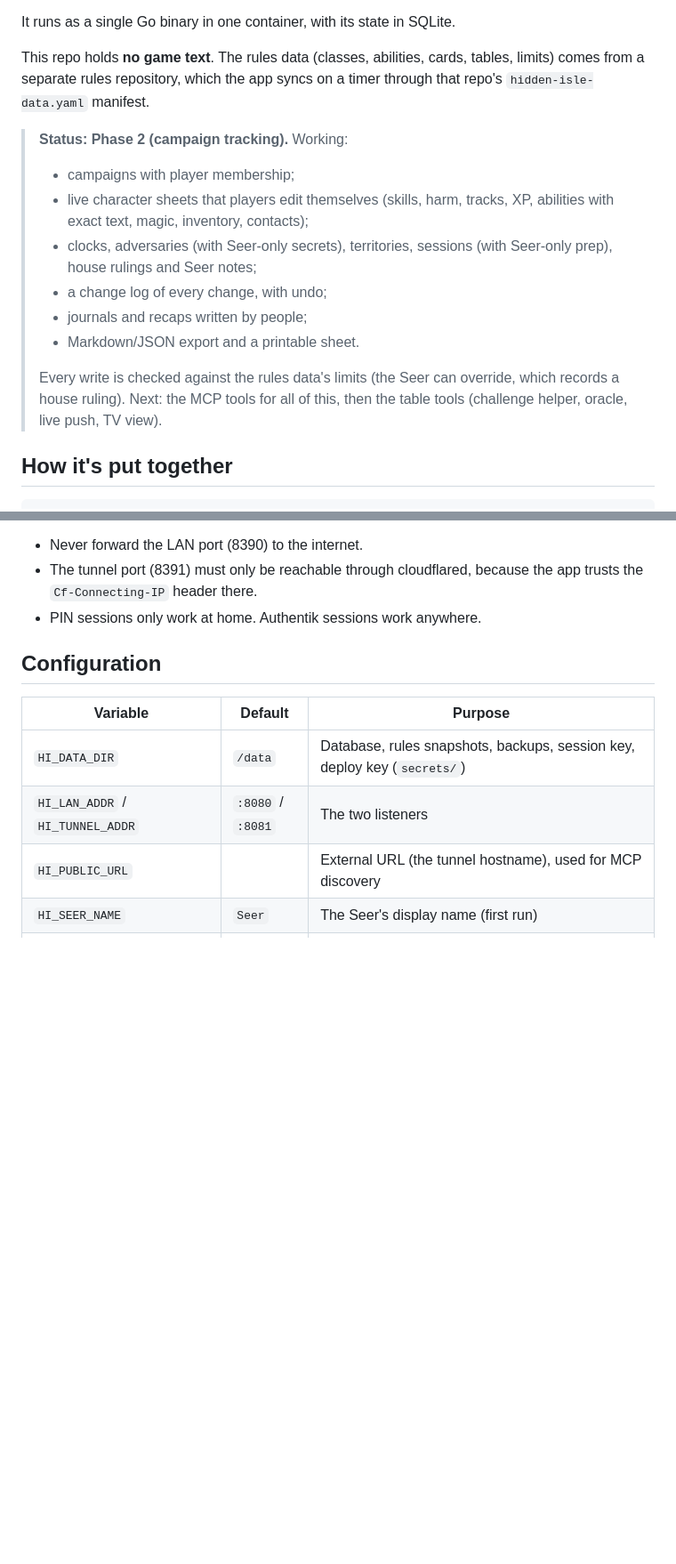
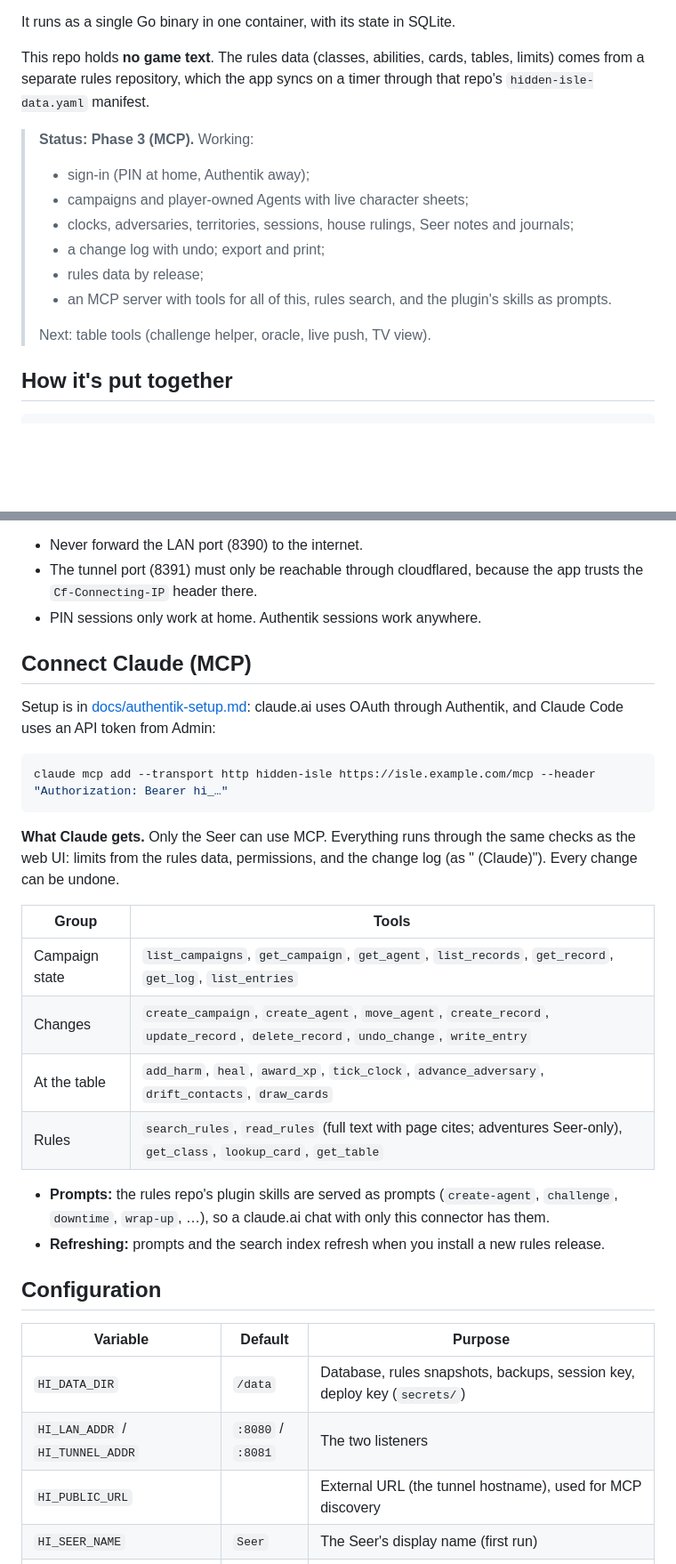
Before and after one commit to fwump38/hidden-isle-app, a Markdown page: README.md, 2 parts joined by grey strips. Shown at 89% size. Drawn GitHub-style; blank space fills up the shorter version.

Commit message:
README: document the MCP tools and prompts
Co-Authored-By: Claude Opus 5.5 <noreply@anthropic.com>

````diff
--- a/README.md
+++ b/README.md
@@ -9,15 +9,15 @@ It runs as a single Go binary in one container, with its state in SQLite.
 
 This repo holds **no game text**. The rules data (classes, abilities, cards, tables, limits) comes from a separate rules repository, which the app syncs on a timer through that repo's `hidden-isle-data.yaml` manifest.
 
-> **Status: Phase 2 (campaign tracking).** Working:
-> - campaigns with player membership;
-> - live character sheets that players edit themselves (skills, harm, tracks, XP, abilities with exact text, magic, inventory, contacts);
-> - clocks, adversaries (with Seer-only secrets), territories, sessions (with Seer-only prep), house rulings and Seer notes;
-> - a change log of every change, with undo;
-> - journals and recaps written by people;
-> - Markdown/JSON export and a printable sheet.
+> **Status: Phase 3 (MCP).** Working:
+> - sign-in (PIN at home, Authentik away);
+> - campaigns and player-owned Agents with live character sheets;
+> - clocks, adversaries, territories, sessions, house rulings, Seer notes and journals;
+> - a change log with undo; export and print;
+> - rules data by release;
+> - an MCP server with tools for all of this, rules search, and the plugin's skills as prompts.
 >
-> Every write is checked against the rules data's limits (the Seer can override, which records a house ruling). Next: the MCP tools for all of this, then the table tools (challenge helper, oracle, live push, TV view).
+> Next: table tools (challenge helper, oracle, live push, TV view).
 
 ## How it's put together
 
@@ -67,6 +67,25 @@ Everyone uses `https://<your domain>` through the Cloudflare Tunnel:
 - Never forward the LAN port (8390) to the internet.
 - The tunnel port (8391) must only be reachable through cloudflared, because the app trusts the `Cf-Connecting-IP` header there.
 - PIN sessions only work at home. Authentik sessions work anywhere.
+
+## Connect Claude (MCP)
+
+Setup is in [docs/authentik-setup.md](docs/authentik-setup.md): claude.ai uses OAuth through Authentik, and Claude Code uses an API token from Admin:
+```sh
+claude mcp add --transport http hidden-isle https://isle.example.com/mcp --header "Authorization: Bearer hi_…"
+```
+
+**What Claude gets.** Only the Seer can use MCP. Everything runs through the same checks as the web UI: limits from the rules data, permissions, and the change log (as "<Seer> (Claude)"). Every change can be undone.
+
+| Group | Tools |
+|---|---|
+| Campaign state | `list_campaigns`, `get_campaign`, `get_agent`, `list_records`, `get_record`, `get_log`, `list_entries` |
+| Changes | `create_campaign`, `create_agent`, `move_agent`, `create_record`, `update_record`, `delete_record`, `undo_change`, `write_entry` |
+| At the table | `add_harm`, `heal`, `award_xp`, `tick_clock`, `advance_adversary`, `drift_contacts`, `draw_cards` |
+| Rules | `search_rules`, `read_rules` (full text with page cites; adventures Seer-only), `get_class`, `lookup_card`, `get_table` |
+
+- **Prompts:** the rules repo's plugin skills are served as prompts (`create-agent`, `challenge`, `downtime`, `wrap-up`, …), so a claude.ai chat with only this connector has them.
+- **Refreshing:** prompts and the search index refresh when you install a new rules release.
 
 ## Configuration
 
````
